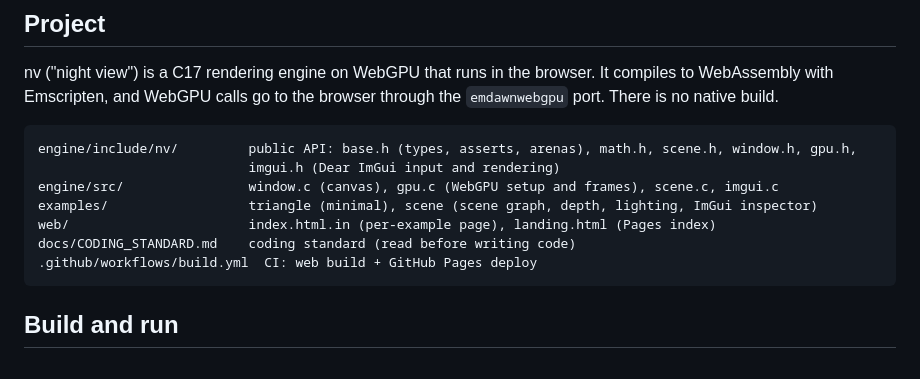
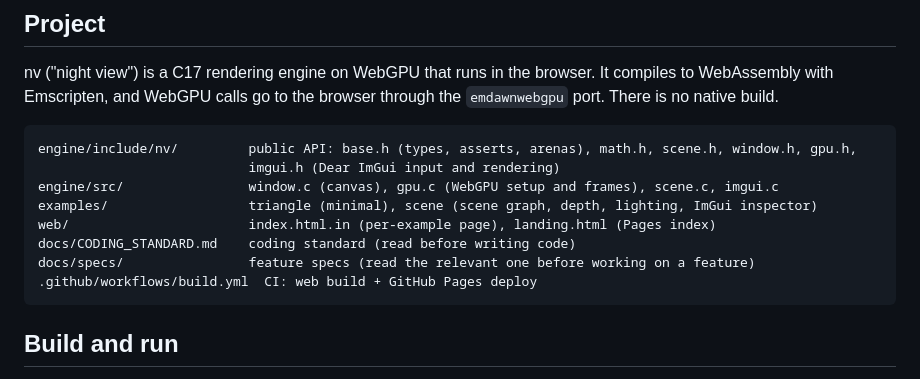
Before and after one commit to chromedays/engine, a Markdown page: AGENTS.md, the part around the change. Drawn GitHub-style.

````diff
--- a/AGENTS.md
+++ b/AGENTS.md
@@ -21,6 +21,7 @@ engine/src/                window.c (canvas), gpu.c (WebGPU setup and frames), s
 examples/                  triangle (minimal), scene (scene graph, depth, lighting, ImGui inspector)
 web/                       index.html.in (per-example page), landing.html (Pages index)
 docs/CODING_STANDARD.md    coding standard (read before writing code)
+docs/specs/                feature specs (read the relevant one before working on a feature)
 .github/workflows/build.yml  CI: web build + GitHub Pages deploy
 ```
 
````
Also changed, not shown: docs/specs/animation.md (added, +183 -0 lines).
